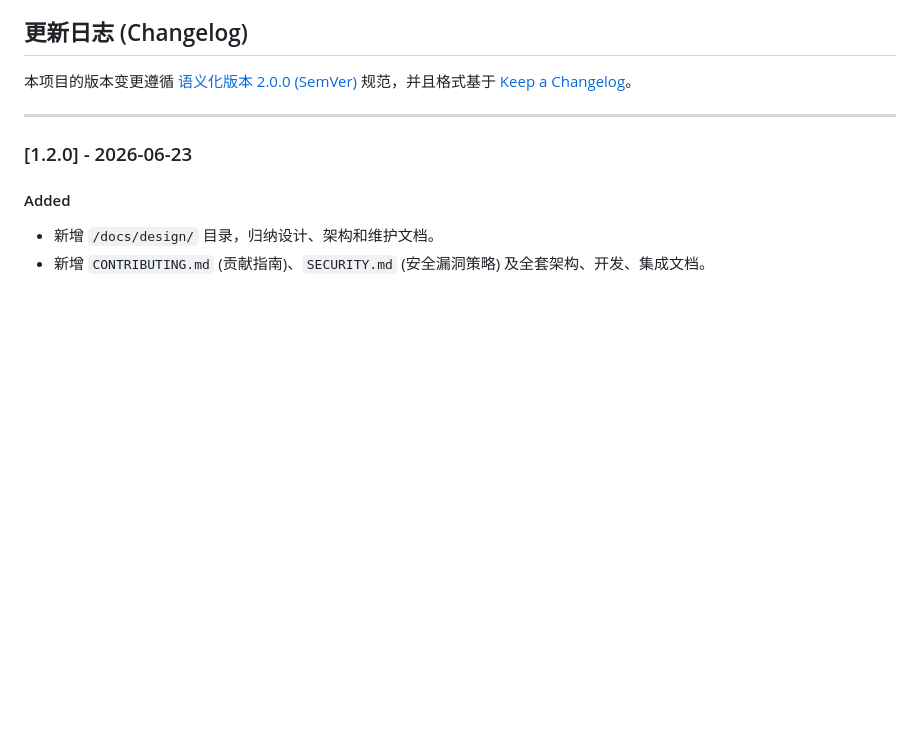
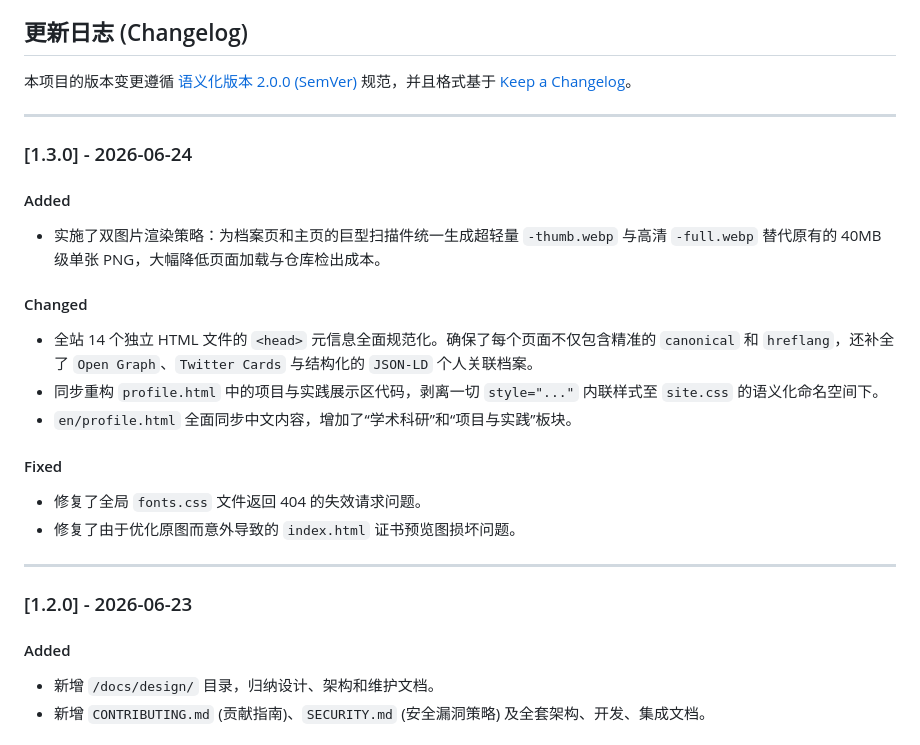
Before and after one commit to Yan-ShiBo/Yan-ShiBo.github.io, a Markdown page: docs/design/issues_and_fixes.md, the part around one of its changes. Rendered like a GitHub page; blank space fills up the shorter version.

Commit message:
Docs: Update issues and fixes document with recent performance and SEO optimizations

```diff
--- a/docs/design/issues_and_fixes.md
+++ b/docs/design/issues_and_fixes.md
@@ -451,6 +485,22 @@ python -m http.server 8000 --bind 127.0.0.1
 ## 更新日志 (Changelog)
 
 本项目的版本变更遵循 [语义化版本 2.0.0 (SemVer)](https://semver.org/lang/zh-CN/) 规范，并且格式基于 [Keep a Changelog](https://keepachangelog.com/zh-CN/)。
+
+---
+
+### [1.3.0] - 2026-06-24
+
+#### Added
+* 实施了双图片渲染策略：为档案页和主页的巨型扫描件统一生成超轻量 `-thumb.webp` 与高清 `-full.webp` 替代原有的 40MB 级单张 PNG，大幅降低页面加载与仓库检出成本。
+
+#### Changed
+* 全站 14 个独立 HTML 文件的 `<head>` 元信息全面规范化。确保了每个页面不仅包含精准的 `canonical` 和 `hreflang`，还补全了 `Open Graph`、`Twitter Cards` 与结构化的 `JSON-LD` 个人关联档案。
+* 同步重构 `profile.html` 中的项目与实践展示区代码，剥离一切 `style="..."` 内联样式至 `site.css` 的语义化命名空间下。
+* `en/profile.html` 全面同步中文内容，增加了“学术科研”和“项目与实践”板块。
+
+#### Fixed
+* 修复了全局 `fonts.css` 文件返回 404 的失效请求问题。
+* 修复了由于优化原图而意外导致的 `index.html` 证书预览图损坏问题。
 
 ---
 
```
Also changed, not shown: other parts of docs/design/issues_and_fixes.md (+34 -0 lines).
